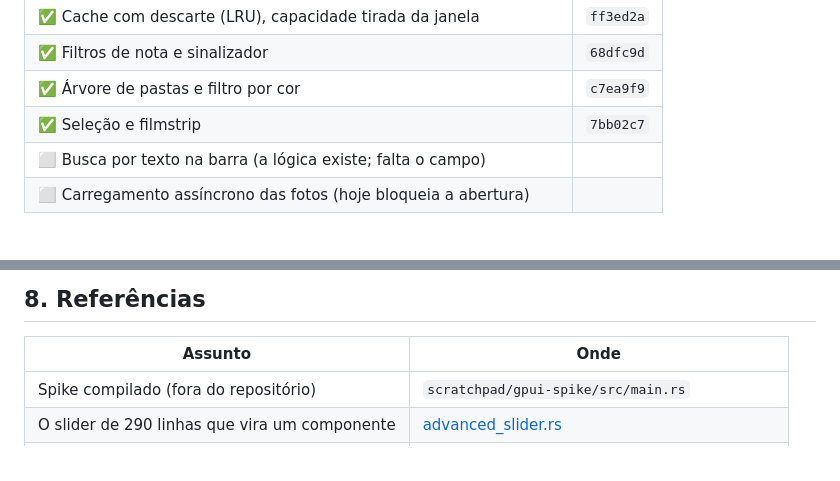
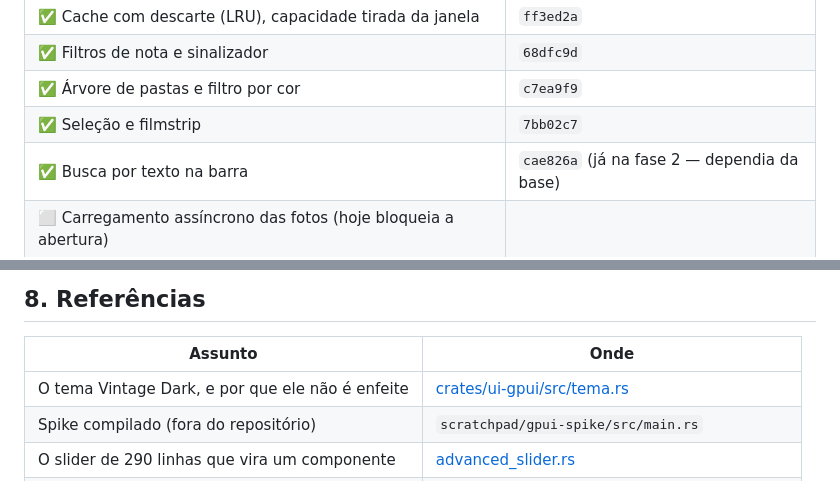
Before and after one commit to alexkads/VintageLightbox, a Markdown page: docs/10-MIGRACAO-GPUI.md, 2 parts joined by grey strips. GitHub-like rendering.

```diff
--- a/docs/10-MIGRACAO-GPUI.md
+++ b/docs/10-MIGRACAO-GPUI.md
@@ -243,7 +243,7 @@ abaixo. **É aqui que você decide se gosta de morar nisso**, e a decisão foi f
 | ✅ Filtros de nota e sinalizador | `68dfc9d` |
 | ✅ Árvore de pastas e filtro por cor | `c7ea9f9` |
 | ✅ Seleção e filmstrip | `7bb02c7` |
-| ⬜ Busca por texto na barra (a lógica existe; falta o campo) | |
+| ✅ Busca por texto na barra | `cae826a` (já na fase 2 — dependia da base) |
 | ⬜ Carregamento assíncrono das fotos (hoje bloqueia a abertura) | |
 
 ### ✅ Critério de saída atingido — 15/ago/2026
@@ -392,6 +433,7 @@ metade. Por isso `crates/ui` fica vivo e rodando até a fase 5 — abandonar pre
 
 | Assunto | Onde |
 |---------|------|
+| O tema Vintage Dark, e por que ele não é enfeite | [crates/ui-gpui/src/tema.rs](../crates/ui-gpui/src/tema.rs) |
 | Spike compilado (fora do repositório) | `scratchpad/gpui-spike/src/main.rs` |
 | O slider de 290 linhas que vira um componente | [advanced_slider.rs](../crates/ui/src/components/advanced_slider.rs) |
 | Pipeline GPU que sobrevive | [gpu_processor.rs](../crates/ui/src/gpu_processor.rs) · [image_adjustments.wgsl](../crates/ui/src/shaders/image_adjustments.wgsl) |
```
Also changed, not shown: other parts of docs/10-MIGRACAO-GPUI.md (+46 -5 lines).
